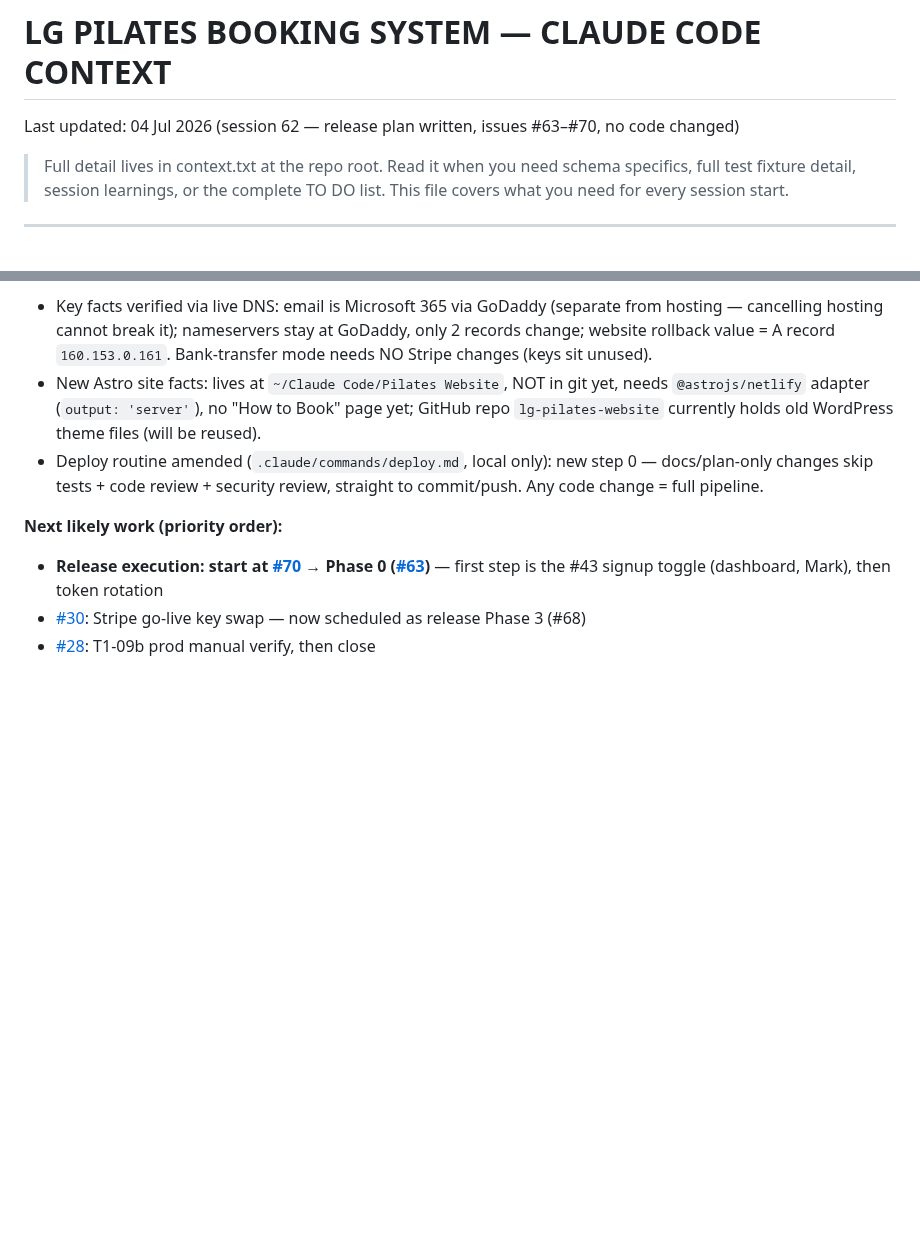
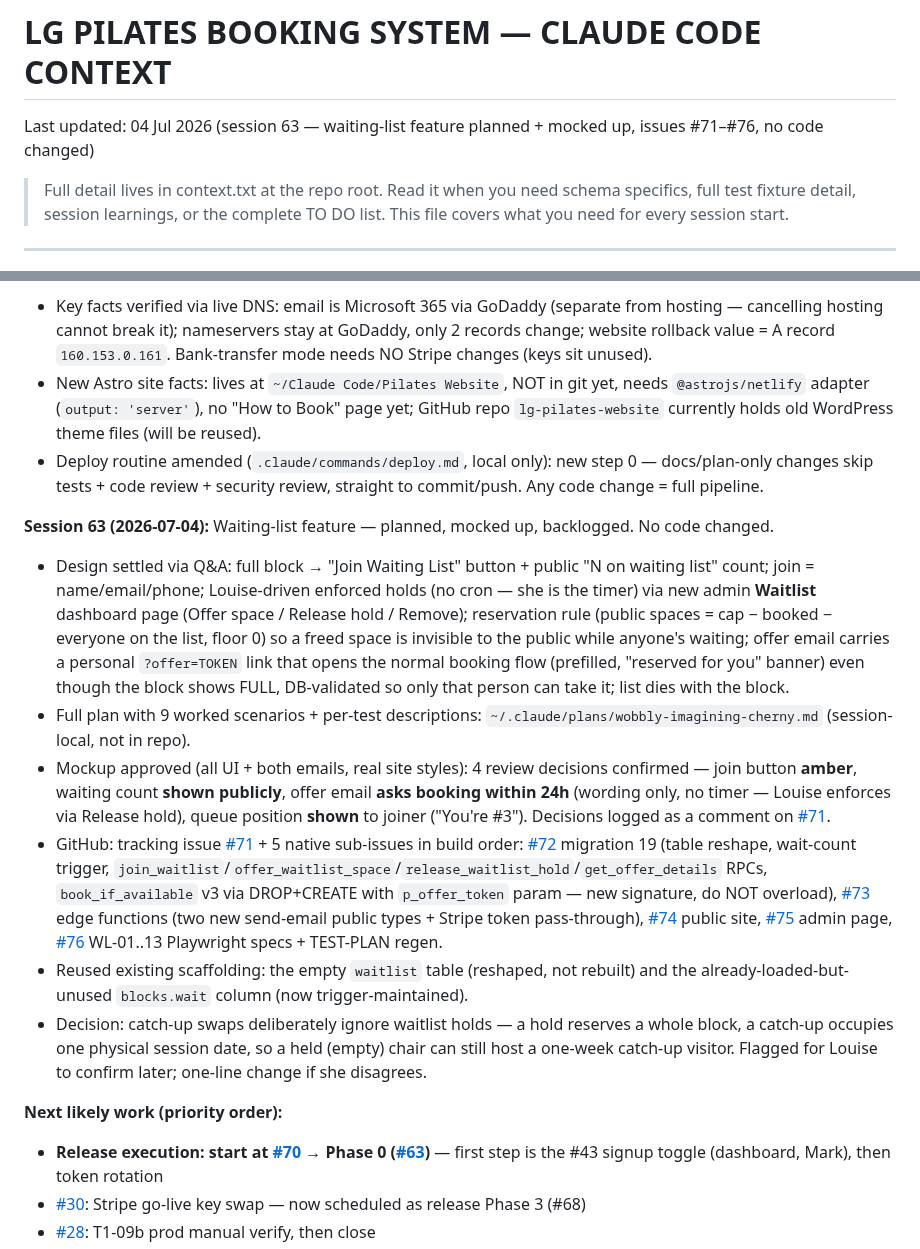
Before and after one commit to mjones2420-netizen/lg-pilates-booking, a Markdown page: CLAUDE.md, 2 parts joined by grey strips. Rendered like a GitHub page; blank space fills up the shorter version.

Commit message:
docs: session 63 wrap-up - waiting-list feature planned and mocked up, issues #71-#76 filed

```diff
--- a/CLAUDE.md
+++ b/CLAUDE.md
@@ -1,5 +1,5 @@
 # LG PILATES BOOKING SYSTEM — CLAUDE CODE CONTEXT
-Last updated: 04 Jul 2026 (session 62 — release plan written, issues #63–#70, no code changed)
+Last updated: 04 Jul 2026 (session 63 — waiting-list feature planned + mocked up, issues #71–#76, no code changed)
 
 > Full detail lives in context.txt at the repo root. Read it when you need
 > schema specifics, full test fixture detail, session learnings, or the
@@ -265,6 +265,14 @@ Navigate with `switchDashPage(name)`.
 - New Astro site facts: lives at `~/Claude Code/Pilates Website`, NOT in git yet, needs `@astrojs/netlify` adapter (`output: 'server'`), no "How to Book" page yet; GitHub repo `lg-pilates-website` currently holds old WordPress theme files (will be reused).
 - Deploy routine amended (`.claude/commands/deploy.md`, local only): new step 0 — docs/plan-only changes skip tests + code review + security review, straight to commit/push. Any code change = full pipeline.
 
+**Session 63 (2026-07-04):** Waiting-list feature — planned, mocked up, backlogged. No code changed.
+- Design settled via Q&A: full block → "Join Waiting List" button + public "N on waiting list" count; join = name/email/phone; Louise-driven enforced holds (no cron — she is the timer) via new admin **Waitlist** dashboard page (Offer space / Release hold / Remove); reservation rule (public spaces = cap − booked − everyone on the list, floor 0) so a freed space is invisible to the public while anyone's waiting; offer email carries a personal `?offer=TOKEN` link that opens the normal booking flow (prefilled, "reserved for you" banner) even though the block shows FULL, DB-validated so only that person can take it; list dies with the block.
+- Full plan with 9 worked scenarios + per-test descriptions: `~/.claude/plans/wobbly-imagining-cherny.md` (session-local, not in repo).
+- Mockup approved (all UI + both emails, real site styles): 4 review decisions confirmed — join button **amber**, waiting count **shown publicly**, offer email **asks booking within 24h** (wording only, no timer — Louise enforces via Release hold), queue position **shown** to joiner ("You're #3"). Decisions logged as a comment on [#71](https://github.com/mjones2420-netizen/lg-pilates-booking/issues/71).
+- GitHub: tracking issue [#71](https://github.com/mjones2420-netizen/lg-pilates-booking/issues/71) + 5 native sub-issues in build order: [#72](https://github.com/mjones2420-netizen/lg-pilates-booking/issues/72) migration 19 (table reshape, wait-count trigger, `join_waitlist`/`offer_waitlist_space`/`release_waitlist_hold`/`get_offer_details` RPCs, `book_if_available` v3 via DROP+CREATE with `p_offer_token` param — new signature, do NOT overload), [#73](https://github.com/mjones2420-netizen/lg-pilates-booking/issues/73) edge functions (two new send-email public types + Stripe token pass-through), [#74](https://github.com/mjones2420-netizen/lg-pilates-booking/issues/74) public site, [#75](https://github.com/mjones2420-netizen/lg-pilates-booking/issues/75) admin page, [#76](https://github.com/mjones2420-netizen/lg-pilates-booking/issues/76) WL-01..13 Playwright specs + TEST-PLAN regen.
+- Reused existing scaffolding: the empty `waitlist` table (reshaped, not rebuilt) and the already-loaded-but-unused `blocks.wait` column (now trigger-maintained).
+- Decision: catch-up swaps deliberately ignore waitlist holds — a hold reserves a whole block, a catch-up occupies one physical session date, so a held (empty) chair can still host a one-week catch-up visitor. Flagged for Louise to confirm later; one-line change if she disagrees.
+
 **Next likely work (priority order):**
 - **Release execution: start at [#70](https://github.com/mjones2420-netizen/lg-pilates-booking/issues/70) → Phase 0 ([#63](https://github.com/mjones2420-netizen/lg-pilates-booking/issues/63))** — first step is the #43 signup toggle (dashboard, Mark), then token rotation
 - [#30](https://github.com/mjones2420-netizen/lg-pilates-booking/issues/30): Stripe go-live key swap — now scheduled as release Phase 3 (#68)
```
